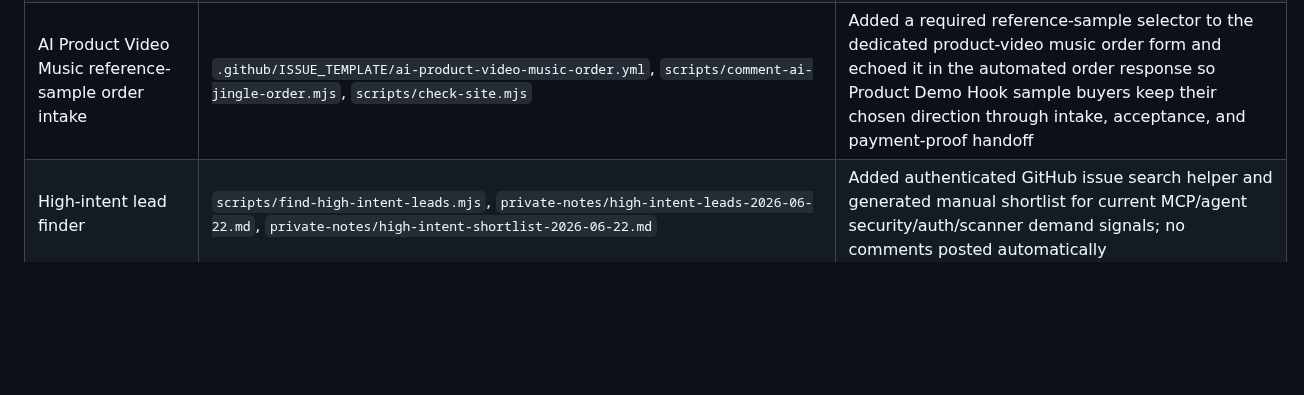
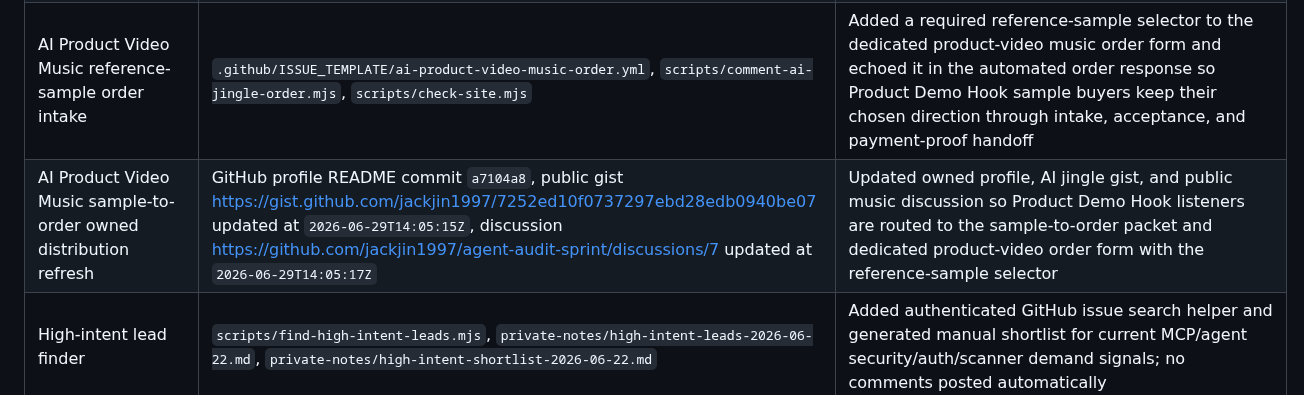
Before and after one commit to jackjin1997/agent-audit-sprint, a Markdown page: ledger.md, the part around the change. Drawn GitHub-style; blank space fills up the shorter version.

Commit message:
Record product video sample-to-order distribution

```diff
--- a/ledger.md
+++ b/ledger.md
@@ -108,6 +108,7 @@ Checked on 2026-06-28 (monitor timestamp 2026-06-28T03:06:54Z):
 | AI Product Video Music sample distribution refresh | GitHub profile README commit `cdc72d5`, public gist https://gist.github.com/jackjin1997/7252ed10f0737297ebd28edb0940be07 updated at `2026-06-29T13:39:01Z`, discussion https://github.com/jackjin1997/agent-audit-sprint/discussions/7 updated at `2026-06-29T13:39:03Z` | Added direct `product-demo-hook.wav` sample links to owned profile, AI jingle gist, and public AI music discussion surfaces so ecommerce buyers can hear the product-video reference before opening the dedicated order form |
 | AI Product Video Music sample-to-order fast lane | `ai-product-video-music.html`, `README.md`, `llms.txt`, `scripts/check-site.mjs` | Added a copyable Product Demo Hook sample-to-order packet with sample URL, $29 package, store/product fields, source-rights guardrail, email brief link, sample-based order link, and payment-proof route so buyers can move from listening to ordering with fewer steps |
 | AI Product Video Music reference-sample order intake | `.github/ISSUE_TEMPLATE/ai-product-video-music-order.yml`, `scripts/comment-ai-jingle-order.mjs`, `scripts/check-site.mjs` | Added a required reference-sample selector to the dedicated product-video music order form and echoed it in the automated order response so Product Demo Hook sample buyers keep their chosen direction through intake, acceptance, and payment-proof handoff |
+| AI Product Video Music sample-to-order owned distribution refresh | GitHub profile README commit `a7104a8`, public gist https://gist.github.com/jackjin1997/7252ed10f0737297ebd28edb0940be07 updated at `2026-06-29T14:05:15Z`, discussion https://github.com/jackjin1997/agent-audit-sprint/discussions/7 updated at `2026-06-29T14:05:17Z` | Updated owned profile, AI jingle gist, and public music discussion so Product Demo Hook listeners are routed to the sample-to-order packet and dedicated product-video order form with the reference-sample selector |
 | High-intent lead finder | `scripts/find-high-intent-leads.mjs`, `private-notes/high-intent-leads-2026-06-22.md`, `private-notes/high-intent-shortlist-2026-06-22.md` | Added authenticated GitHub issue search helper and generated manual shortlist for current MCP/agent security/auth/scanner demand signals; no comments posted automatically |
 | Public high-intent MCP threat-model reply | https://github.com/vinicius-ssantos/vos-studio-mcp/issues/195#issuecomment-4775493943 | Posted a concrete VOS threat model matrix and future-feature checklist on an open MCP/security issue, with a lightweight $99/$299 review link after the technical content; no PR opened |
 | Public high-intent secrets lifecycle reply | https://github.com/vinicius-ssantos/vos-studio-mcp/issues/179#issuecomment-4775557808 | Posted a concrete redaction, rotation, healthcheck, and safe-error test checklist on an open P0 secrets/token lifecycle issue; no PR opened |
```
